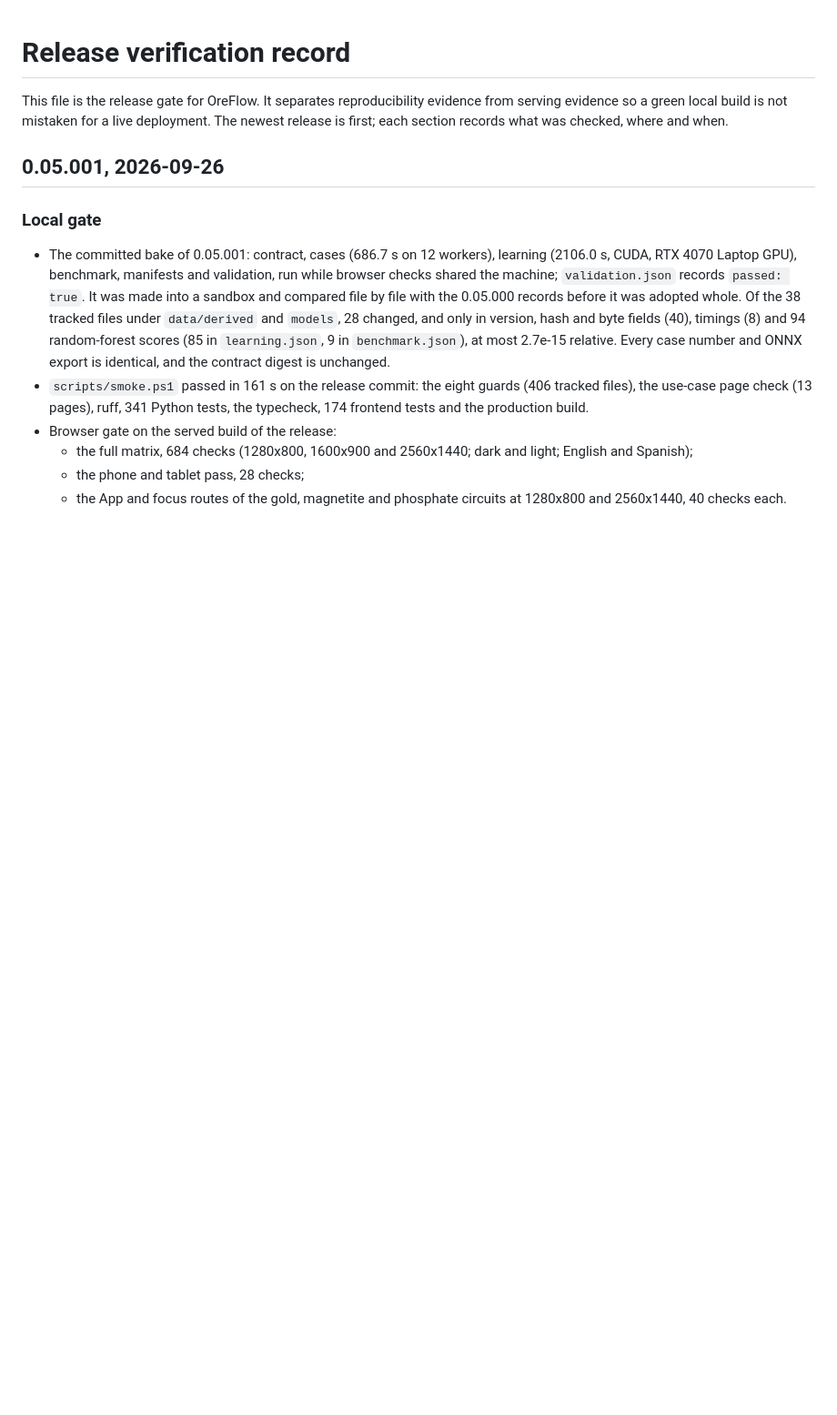
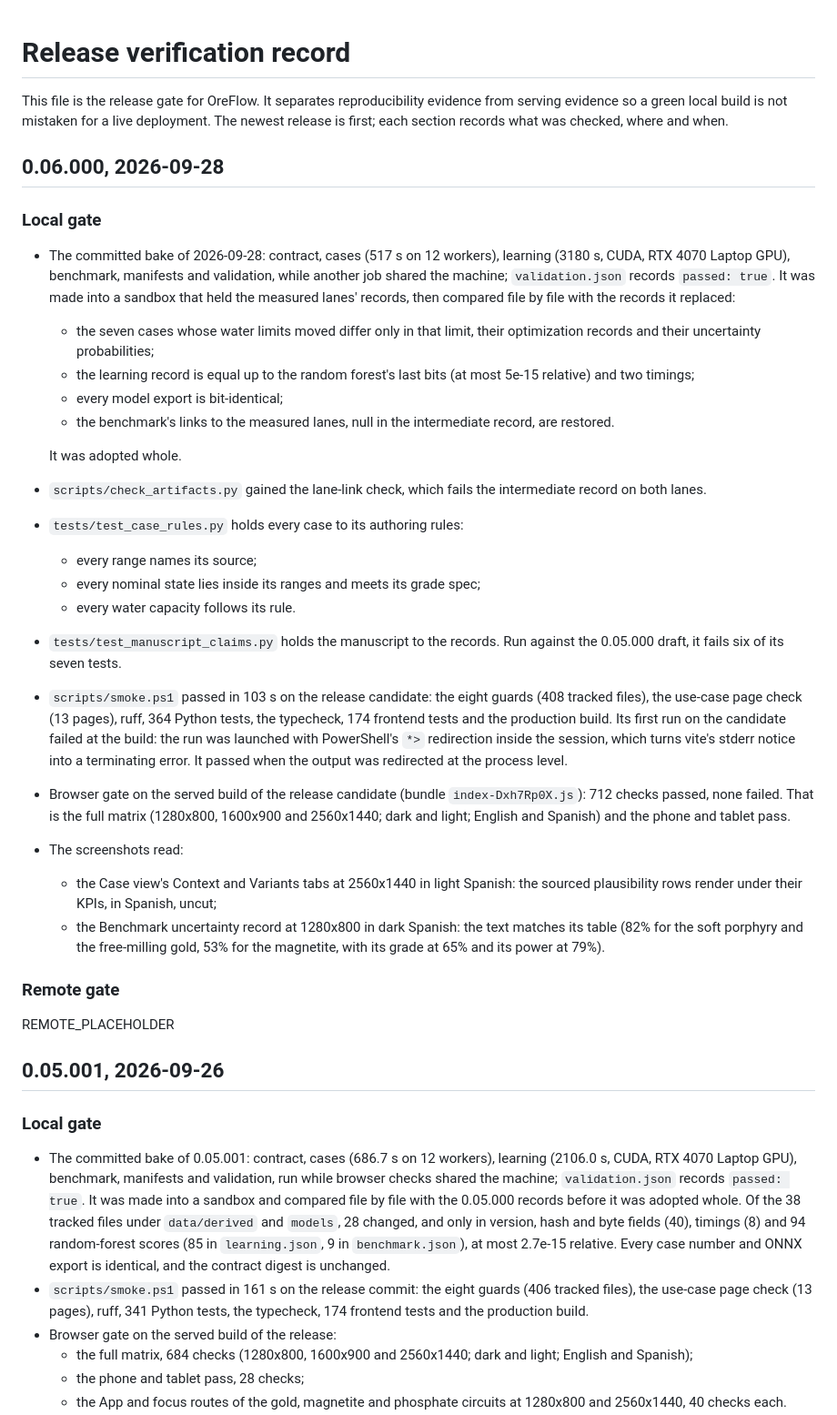
Before and after one commit to fsantibanezleal/CAOS_OreFlow, a Markdown page: docs/release-verification.md, the part around the change. Shown at 91% size. Rendered like a GitHub page; blank space fills up the shorter version.

Commit message:
Release record for 0.06.000: the local gate (bake comparison, smoke, 712 browser checks, the captures read); the remote gate follows the deploy

```diff
--- a/docs/release-verification.md
+++ b/docs/release-verification.md
@@ -1,6 +1,33 @@
 # Release verification record
 
 This file is the release gate for OreFlow. It separates reproducibility evidence from serving evidence so a green local build is not mistaken for a live deployment. The newest release is first; each section records what was checked, where and when.
+
+## 0.06.000, 2026-09-28
+
+### Local gate
+
+- The committed bake of 2026-09-28: contract, cases (517 s on 12 workers), learning (3180 s, CUDA, RTX 4070 Laptop GPU), benchmark, manifests and validation, while another job shared the machine; `validation.json` records `passed: true`. It was made into a sandbox that held the measured lanes' records, then compared file by file with the records it replaced:
+  - the seven cases whose water limits moved differ only in that limit, their optimization records and their uncertainty probabilities;
+  - the learning record is equal up to the random forest's last bits (at most 5e-15 relative) and two timings;
+  - every model export is bit-identical;
+  - the benchmark's links to the measured lanes, null in the intermediate record, are restored.
+
+  It was adopted whole.
+- `scripts/check_artifacts.py` gained the lane-link check, which fails the intermediate record on both lanes.
+- `tests/test_case_rules.py` holds every case to its authoring rules:
+  - every range names its source;
+  - every nominal state lies inside its ranges and meets its grade spec;
+  - every water capacity follows its rule.
+- `tests/test_manuscript_claims.py` holds the manuscript to the records. Run against the 0.05.000 draft, it fails six of its seven tests.
+- `scripts/smoke.ps1` passed in 103 s on the release candidate: the eight guards (408 tracked files), the use-case page check (13 pages), ruff, 364 Python tests, the typecheck, 174 frontend tests and the production build. Its first run on the candidate failed at the build: the run was launched with PowerShell's `*>` redirection inside the session, which turns vite's stderr notice into a terminating error. It passed when the output was redirected at the process level.
+- Browser gate on the served build of the release candidate (bundle `index-Dxh7Rp0X.js`): 712 checks passed, none failed. That is the full matrix (1280x800, 1600x900 and 2560x1440; dark and light; English and Spanish) and the phone and tablet pass.
+- The screenshots read:
+  - the Case view's Context and Variants tabs at 2560x1440 in light Spanish: the sourced plausibility rows render under their KPIs, in Spanish, uncut;
+  - the Benchmark uncertainty record at 1280x800 in dark Spanish: the text matches its table (82% for the soft porphyry and the free-milling gold, 53% for the magnetite, with its grade at 65% and its power at 79%).
+
+### Remote gate
+
+REMOTE_PLACEHOLDER
 
 ## 0.05.001, 2026-09-26
 
```
